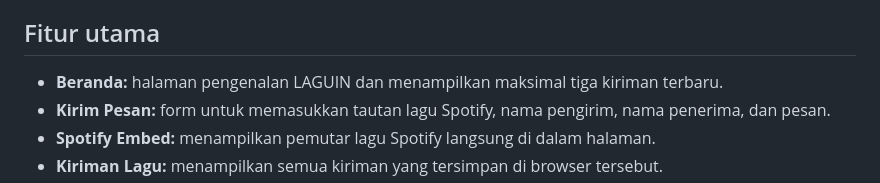
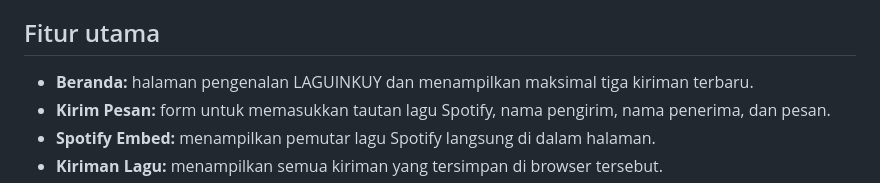
Before and after one commit to Pilgrimmzz/UTS-WEB, a Markdown page: README.md, the part around the change. Drawn GitHub-style.

Commit message:
Update project name from LAGUIN to LAGUINKUY

```diff
--- a/README.md
+++ b/README.md
@@ -32,7 +32,7 @@ Project ini dibuat menggunakan HTML, CSS, dan JavaScript murni (vanilla JavaScri
 
 ## Fitur utama
 
-- **Beranda:** halaman pengenalan LAGUIN dan menampilkan maksimal tiga kiriman terbaru.
+- **Beranda:** halaman pengenalan LAGUINKUY dan menampilkan maksimal tiga kiriman terbaru.
 - **Kirim Pesan:** form untuk memasukkan tautan lagu Spotify, nama pengirim, nama penerima, dan pesan.
 - **Spotify Embed:** menampilkan pemutar lagu Spotify langsung di dalam halaman.
 - **Kiriman Lagu:** menampilkan semua kiriman yang tersimpan di browser tersebut.
```
